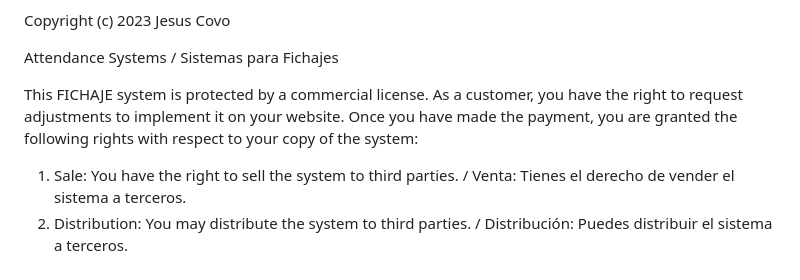
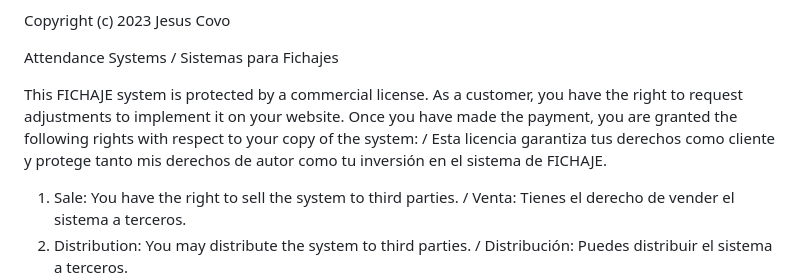
Before and after one commit to Jurdikd/fichajes, a Markdown page: LICENCE.md, the part around the change. Drawn GitHub-style.

Commit message:
Update LICENCE.md
traducion completa

```diff
--- a/LICENCE.md
+++ b/LICENCE.md
@@ -5,7 +5,7 @@ Copyright (c) 2023 Jesus Covo
 
 Attendance Systems / Sistemas para Fichajes
 
-This FICHAJE system is protected by a commercial license. As a customer, you have the right to request adjustments to implement it on your website. Once you have made the payment, you are granted the following rights with respect to your copy of the system:
+This FICHAJE system is protected by a commercial license. As a customer, you have the right to request adjustments to implement it on your website. Once you have made the payment, you are granted the following rights with respect to your copy of the system: / Esta licencia garantiza tus derechos como cliente y protege tanto mis derechos de autor como tu inversión en el sistema de FICHAJE.
 
 1. Sale: You have the right to sell the system to third parties. / Venta: Tienes el derecho de vender el sistema a terceros.
 2. Distribution: You may distribute the system to third parties. / Distribución: Puedes distribuir el sistema a terceros.
```
